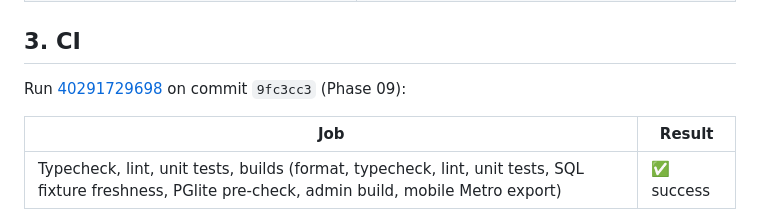
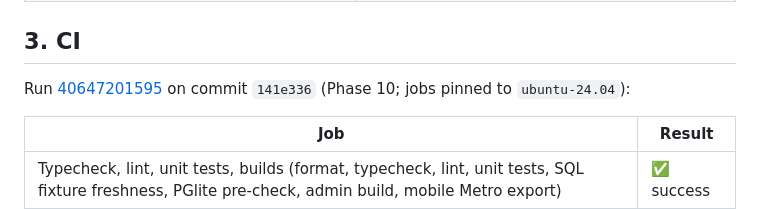
Before and after one commit to Solstra-Info-IT-Solutions/Dukaan-Saathi, a Markdown page: docs/PROJECT_STATUS.md, the part around the change. Drawn GitHub-style.

```diff
--- a/docs/PROJECT_STATUS.md
+++ b/docs/PROJECT_STATUS.md
@@ -45,7 +45,7 @@ Repository: https://github.com/Solstra-Info-IT-Solutions/Dukaan-Saathi (`main`)
 
 ## 3. CI
 
-Run [40291729698](https://github.com/Solstra-Info-IT-Solutions/Dukaan-Saathi/actions/runs/40291729698) on commit `9fc3cc3` (Phase 09):
+Run [40647201595](https://github.com/Solstra-Info-IT-Solutions/Dukaan-Saathi/actions/runs/40647201595) on commit `141e336` (Phase 10; jobs pinned to `ubuntu-24.04`):
 
 | Job | Result |
 |---|---|
```
Also changed, not shown: docs/phases/PHASE_10_VOICE.md (+1 -1 lines).
